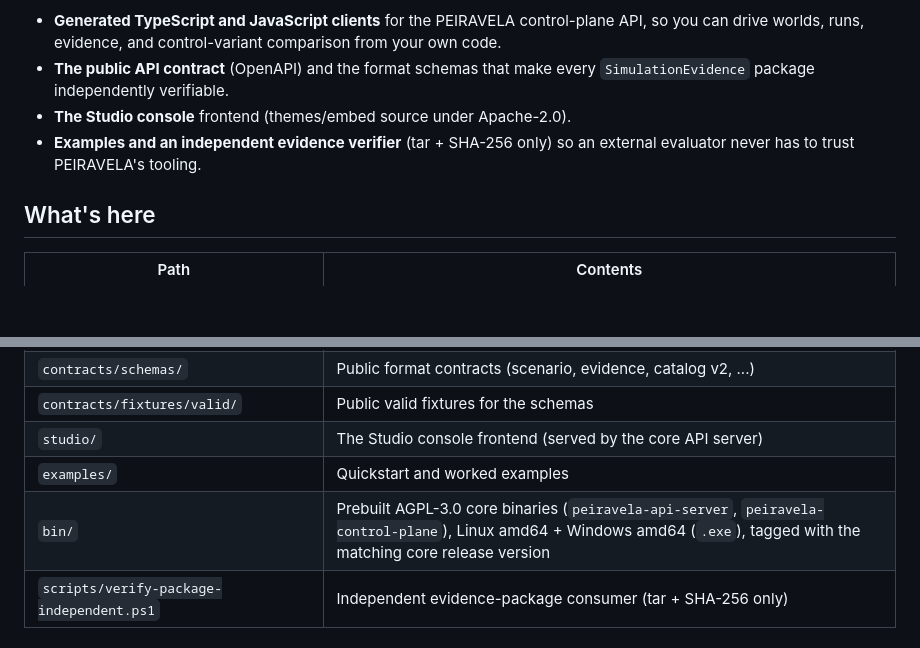
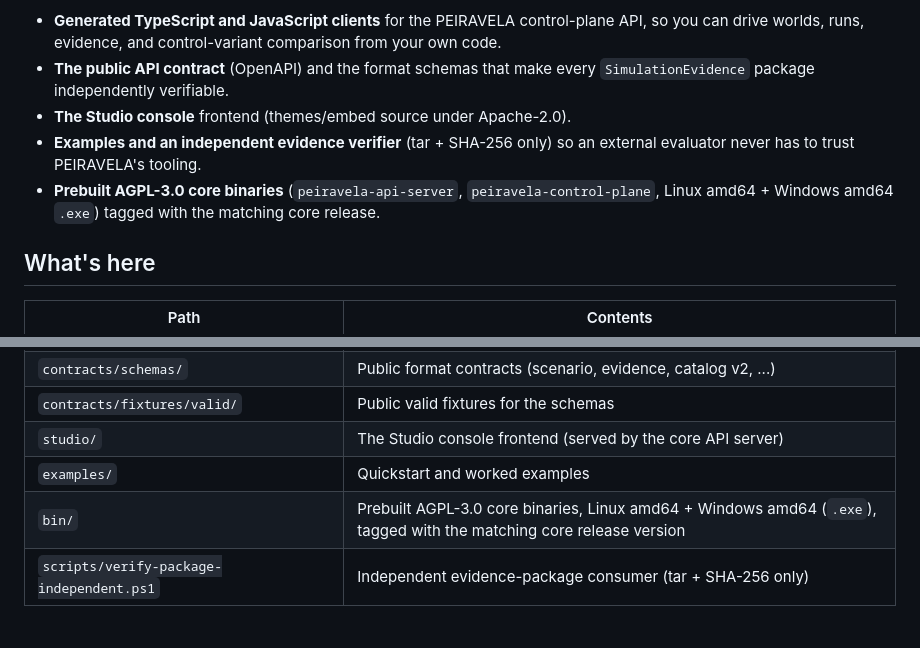
Before and after one commit to axisvela/peiravela-open, a Markdown page: README.md, 2 parts joined by grey strips. Drawn GitHub-style; blank space fills up the shorter version.

```diff
--- a/README.md
+++ b/README.md
@@ -19,6 +77,9 @@ examples, and binaries. The AGPL-3.0 control-plane core lives in the
 - **The Studio console** frontend (themes/embed source under Apache-2.0).
 - **Examples and an independent evidence verifier** (tar + SHA-256 only) so an
   external evaluator never has to trust PEIRAVELA's tooling.
+- **Prebuilt AGPL-3.0 core binaries** (`peiravela-api-server`,
+  `peiravela-control-plane`, Linux amd64 + Windows amd64 `.exe`) tagged with the
+  matching core release.
 
 ## What's here
 
@@ -31,7 +92,7 @@ examples, and binaries. The AGPL-3.0 control-plane core lives in the
 | `contracts/fixtures/valid/` | Public valid fixtures for the schemas |
 | `studio/` | The Studio console frontend (served by the core API server) |
 | `examples/` | Quickstart and worked examples |
-| `bin/` | Prebuilt AGPL-3.0 core binaries (`peiravela-api-server`, `peiravela-control-plane`), Linux amd64 + Windows amd64 (`.exe`), tagged with the matching core release version |
+| `bin/` | Prebuilt AGPL-3.0 core binaries, Linux amd64 + Windows amd64 (`.exe`), tagged with the matching core release version |
 | `scripts/verify-package-independent.ps1` | Independent evidence-package consumer (tar + SHA-256 only) |
 
 ## Using the SDK
```
Also changed, not shown: other parts of README.md (+68 -10 lines).
